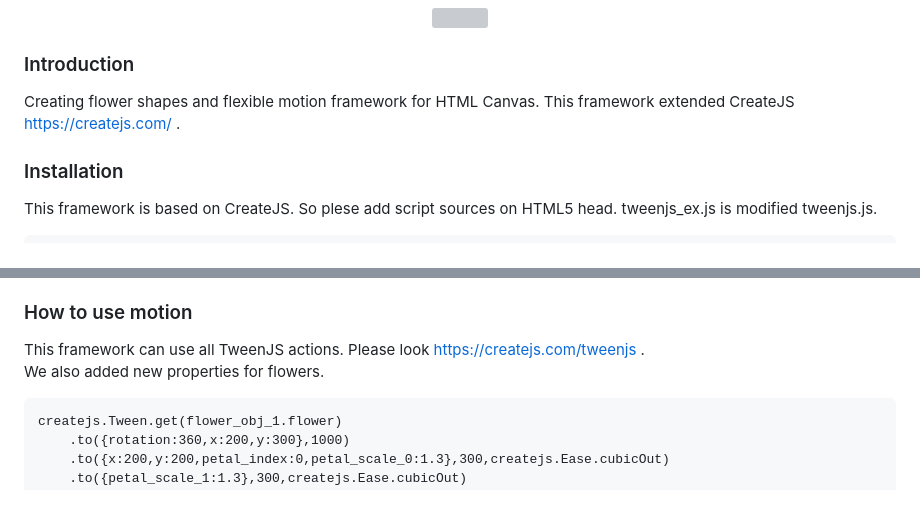
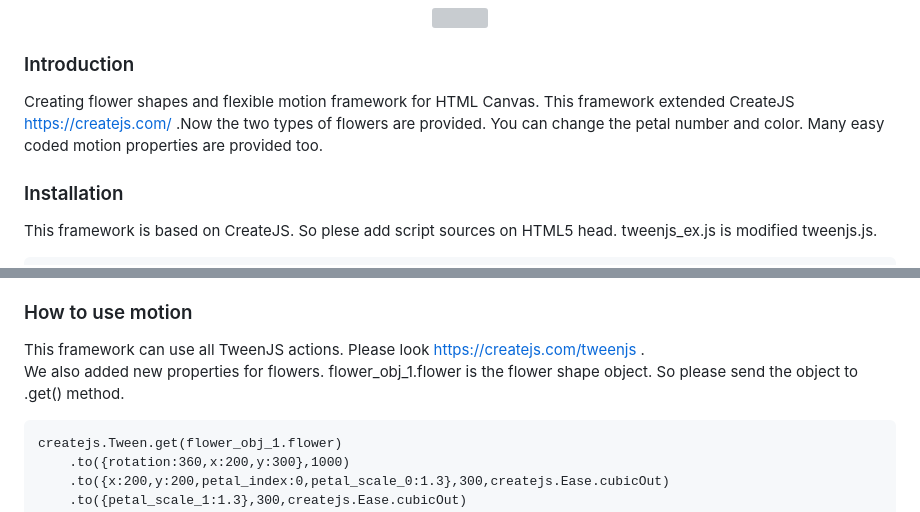
Before and after one commit to jirotubuyaki/FlowerJS, a Markdown page: README.md, 2 parts joined by grey strips. Rendered like a GitHub page; grey boxes are pictures that could not be loaded.

````diff
--- a/README.md
+++ b/README.md
@@ -1,7 +1,7 @@
 <p align="center"><img width="470px" src="https://raw.githubusercontent.com/jirotubuyaki/jirotubuyaki.github.io/master/gimp/profile.png"></p>
 
 ### Introduction
-Creating flower shapes and flexible motion framework for HTML Canvas. This framework extended CreateJS https://createjs.com/ .
+Creating flower shapes and flexible motion framework for HTML Canvas. This framework extended CreateJS https://createjs.com/ .Now the two types of flowers are provided. You can change the petal number and color. Many easy coded motion properties are provided too.
 
 ### Installation
 This framework is based on CreateJS. So plese add script sources on HTML5 head.
@@ -54,7 +54,7 @@ The Flower types are now two version. "Flower()" and "FlowerRnd()".
 
 ### How to use motion
 This framework can use all TweenJS actions. Please look https://createjs.com/tweenjs .
-We also added new properties for flowers.
+We also added new properties for flowers. flower_obj_1.flower is the flower shape object. So please send the object to .get() method.
 
 ```
 createjs.Tween.get(flower_obj_1.flower)
````
